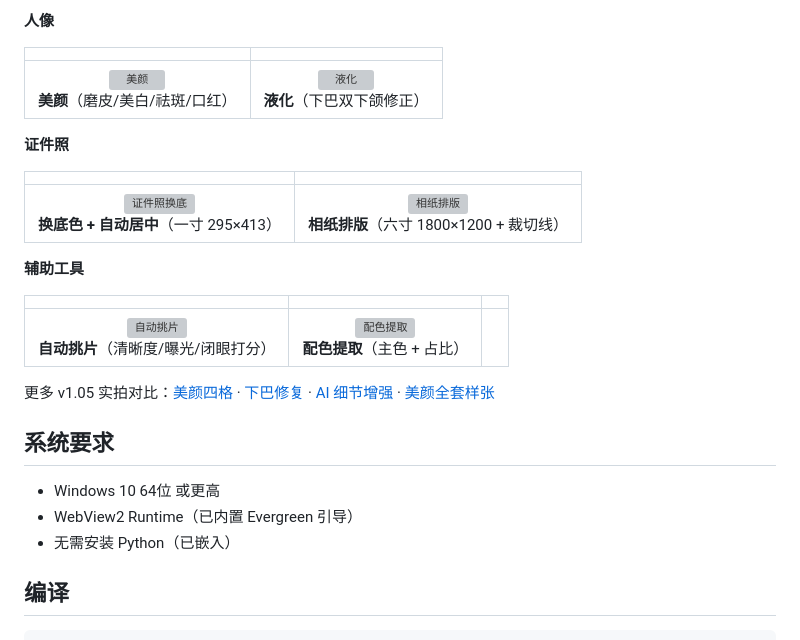
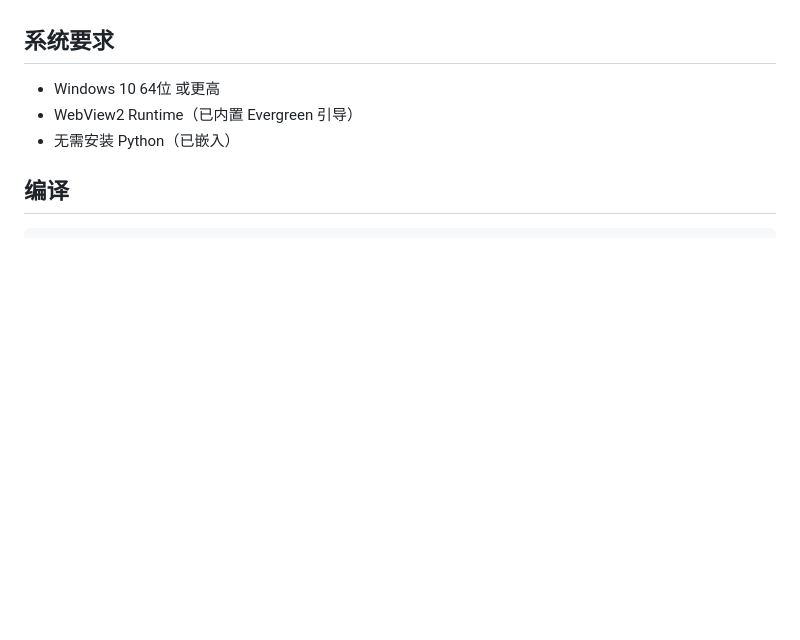
Before and after one commit to lqy072072/image-batch-tool, a Markdown page: README.md, the part around one of its changes. GitHub-like rendering; blank space fills up the shorter version; grey boxes are pictures that could not be loaded.

```diff
--- a/README.md
+++ b/README.md
@@ -162,22 +138,3 @@
-**人像**
-
-| | |
-|:--:|:--:|
-| ![美颜](assets/previews/fx_beauty.jpg)<br>**美颜**（磨皮/美白/祛斑/口红） | ![液化](assets/previews/fx_liquid.jpg)<br>**液化**（下巴双下颌修正） |
-
-**证件照**
-
-| | |
-|:--:|:--:|
-| ![证件照换底](assets/previews/fx_idphoto.jpg)<br>**换底色 + 自动居中**（一寸 295×413） | ![相纸排版](assets/previews/fx_idsheet.jpg)<br>**相纸排版**（六寸 1800×1200 + 裁切线） |
-
-**辅助工具**
-
-| | | |
-|:--:|:--:|:--:|
-| ![自动挑片](assets/previews/fx_pick.jpg)<br>**自动挑片**（清晰度/曝光/闭眼打分） | ![配色提取](assets/previews/fx_palette.jpg)<br>**配色提取**（主色 + 占比） | |
-
-更多 v1.05 实拍对比：[美颜四格](docs/screenshots/美颜效果对比.png) · [下巴修复](docs/screenshots/下巴修复对比.png) · [AI 细节增强](docs/screenshots/AI增强对比.png) · [美颜全套样张](docs/screenshots/美颜示例_全套.jpg)
 
 ## 系统要求
 
```
Also changed, not shown: other parts of README.md (+0 -24 lines), docs/screenshots/album_v210_dedup.png, docs/screenshots/album_v210_menu.png, docs/screenshots/album_v210_person.png, docs/screenshots/album_v210_search.png, docs/screenshots/album_v210_selection.png, docs/screenshots/album_v210_top.png.
